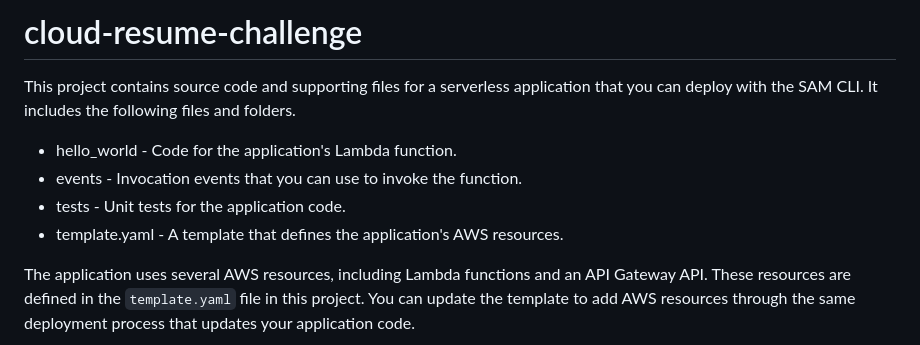
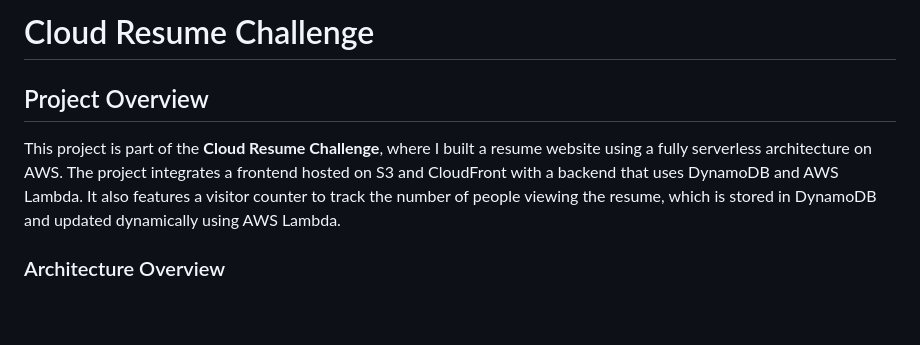
Before and after one commit to Shawnty-z/cloud-resume-challenge, a Markdown page: README.md, the part around one of its changes. Rendered like a GitHub page; blank space fills up the shorter version.

```diff
--- a/README.md
+++ b/README.md
@@ -1,11 +1,8 @@
-# cloud-resume-challenge
+# Cloud Resume Challenge
 
-This project contains source code and supporting files for a serverless application that you can deploy with the SAM CLI. It includes the following files and folders.
+## Project Overview
 
-- hello_world - Code for the application's Lambda function.
-- events - Invocation events that you can use to invoke the function.
-- tests - Unit tests for the application code.
-- template.yaml - A template that defines the application's AWS resources.
+This project is part of the **Cloud Resume Challenge**, where I built a resume website using a fully serverless architecture on AWS. The project integrates a frontend hosted on S3 and CloudFront with a backend that uses DynamoDB and AWS Lambda. It also features a visitor counter to track the number of people viewing the resume, which is stored in DynamoDB and updated dynamically using AWS Lambda.
 
-The application uses several AWS resources, including Lambda functions and an API Gateway API. These resources are defined in the `template.yaml` file in this project. You can update the template to add AWS resources through the same deployment process that updates your application code.
+### Architecture Overview
 
```
Also changed, not shown: other parts of README.md (+77 -101 lines).
